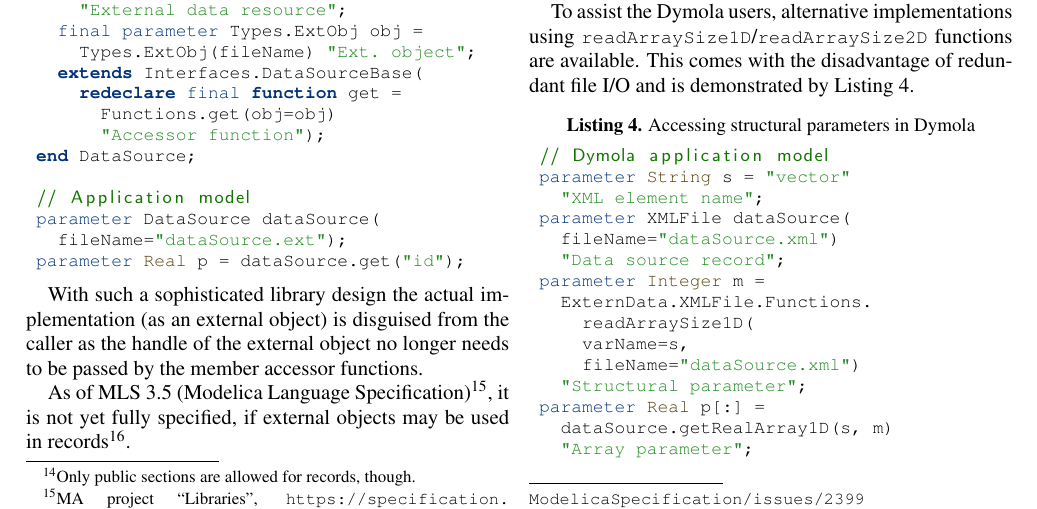
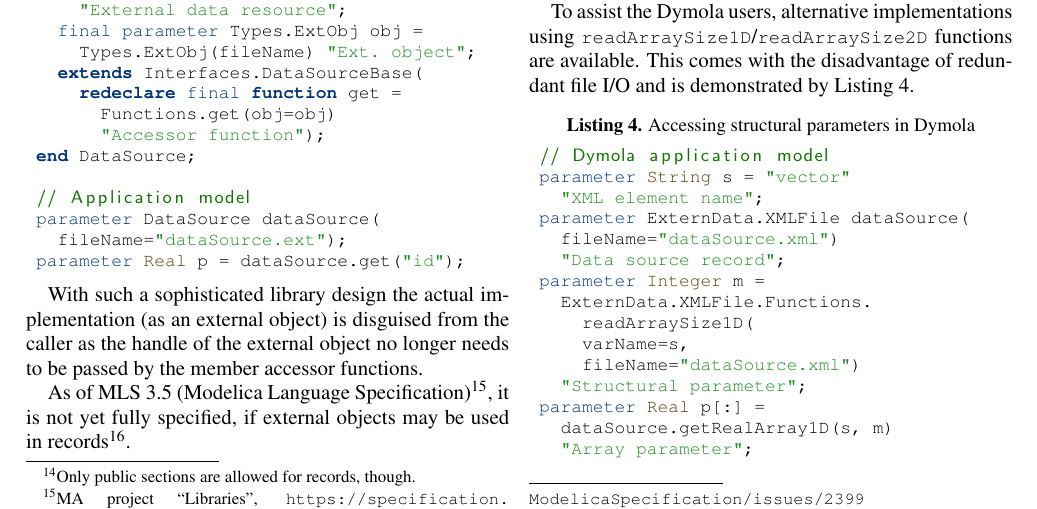
Before and after one commit to tbeu/Modelica2021_ExternData, a LaTeX document (modelica2021_ExternData.tex): part of page 3 of 6, cut so that both start at the same text. Compiled offline with pdfLaTeX; a LaTeX package or settings file that is missing is left out.

Commit message:
Set fully-qualified name

```diff
--- a/modelica2021_ExternData.tex
+++ b/modelica2021_ExternData.tex
@@ -259,7 +259,7 @@ This comes with the disadvantage of redundant file I/O and is demonstrated by~\a
 // Dymola application model
 parameter String s = "vector"
   "XML element name";
-parameter XMLFile dataSource(
+parameter ExternData.XMLFile dataSource(
   fileName="dataSource.xml")
   "Data source record";
 parameter Integer m =
```
